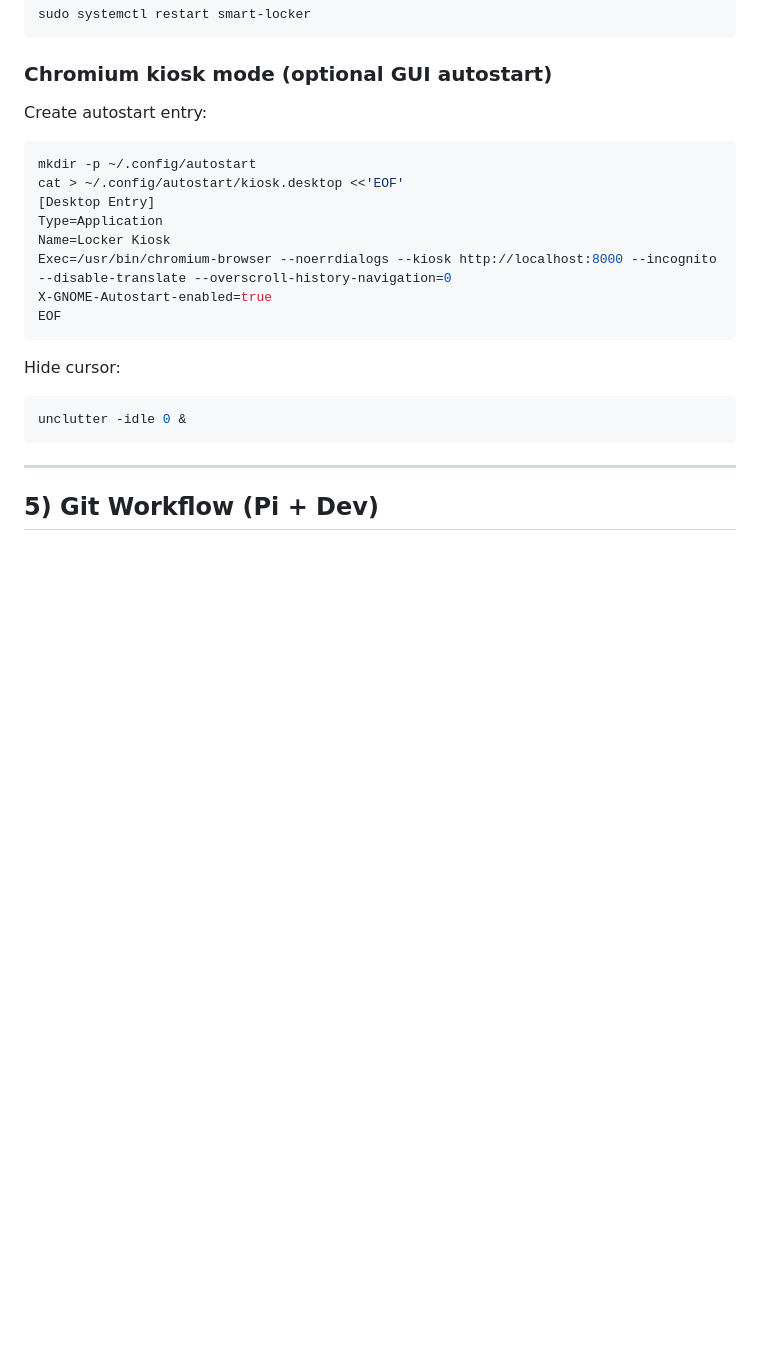
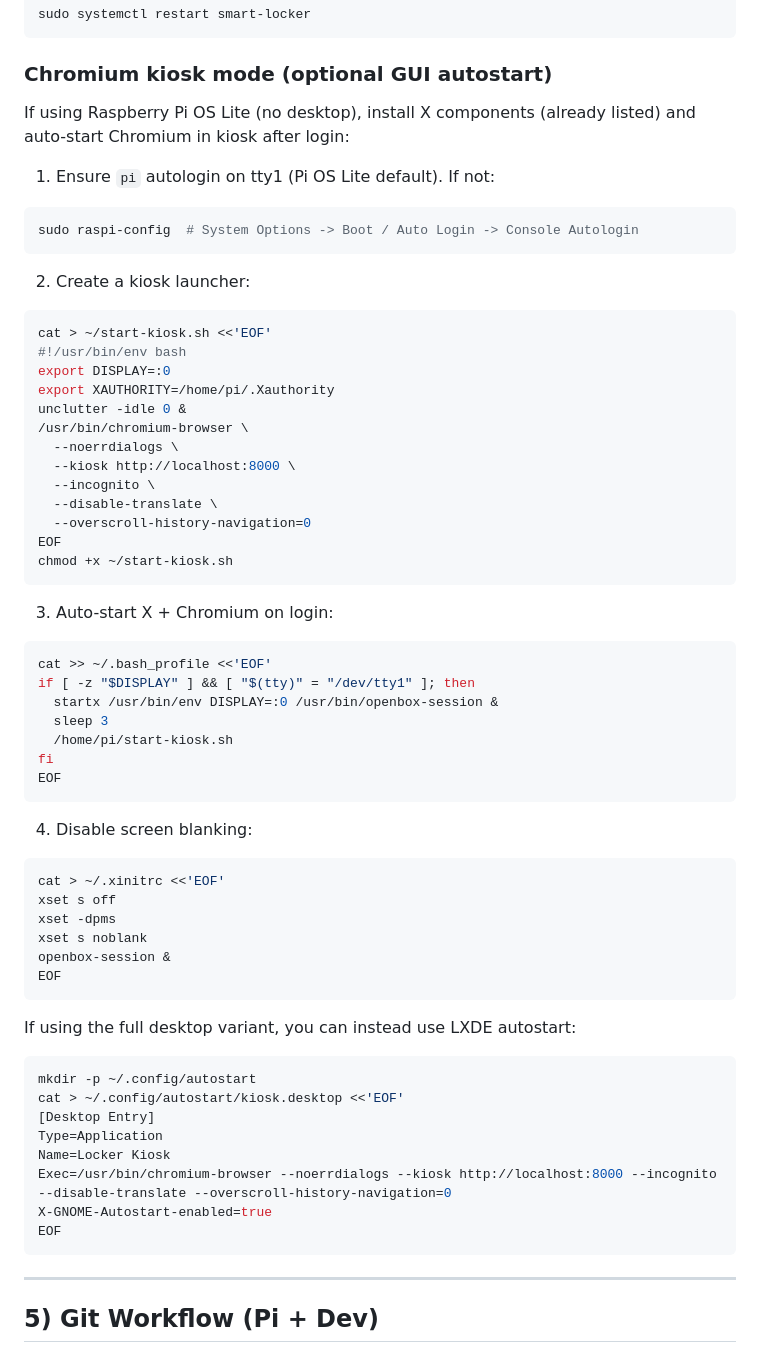
Before and after one commit to Yoruzaki/ColiBox, a Markdown page: INSTALL.md, the part around the change. Drawn GitHub-style; blank space fills up the shorter version.

Commit message:
docs: expand kiosk mode setup

````diff
--- a/INSTALL.md
+++ b/INSTALL.md
@@ -101,7 +101,52 @@ sudo systemctl restart smart-locker
 ```
 
 ### Chromium kiosk mode (optional GUI autostart)
-Create autostart entry:
+If using Raspberry Pi OS Lite (no desktop), install X components (already listed) and auto-start Chromium in kiosk after login:
+
+1) Ensure `pi` autologin on tty1 (Pi OS Lite default). If not:
+```bash
+sudo raspi-config  # System Options -> Boot / Auto Login -> Console Autologin
+```
+
+2) Create a kiosk launcher:
+```bash
+cat > ~/start-kiosk.sh <<'EOF'
+#!/usr/bin/env bash
+export DISPLAY=:0
+export XAUTHORITY=/home/pi/.Xauthority
+unclutter -idle 0 &
+/usr/bin/chromium-browser \
+  --noerrdialogs \
+  --kiosk http://localhost:8000 \
+  --incognito \
+  --disable-translate \
+  --overscroll-history-navigation=0
+EOF
+chmod +x ~/start-kiosk.sh
+```
+
+3) Auto-start X + Chromium on login:
+```bash
+cat >> ~/.bash_profile <<'EOF'
+if [ -z "$DISPLAY" ] && [ "$(tty)" = "/dev/tty1" ]; then
+  startx /usr/bin/env DISPLAY=:0 /usr/bin/openbox-session &
+  sleep 3
+  /home/pi/start-kiosk.sh
+fi
+EOF
+```
+
+4) Disable screen blanking:
+```bash
+cat > ~/.xinitrc <<'EOF'
+xset s off
+xset -dpms
+xset s noblank
+openbox-session &
+EOF
+```
+
+If using the full desktop variant, you can instead use LXDE autostart:
 ```bash
 mkdir -p ~/.config/autostart
 cat > ~/.config/autostart/kiosk.desktop <<'EOF'
@@ -111,10 +156,6 @@ Name=Locker Kiosk
 Exec=/usr/bin/chromium-browser --noerrdialogs --kiosk http://localhost:8000 --incognito --disable-translate --overscroll-history-navigation=0
 X-GNOME-Autostart-enabled=true
 EOF
-```
-Hide cursor:
-```bash
-unclutter -idle 0 &
 ```
 
 ---
````
